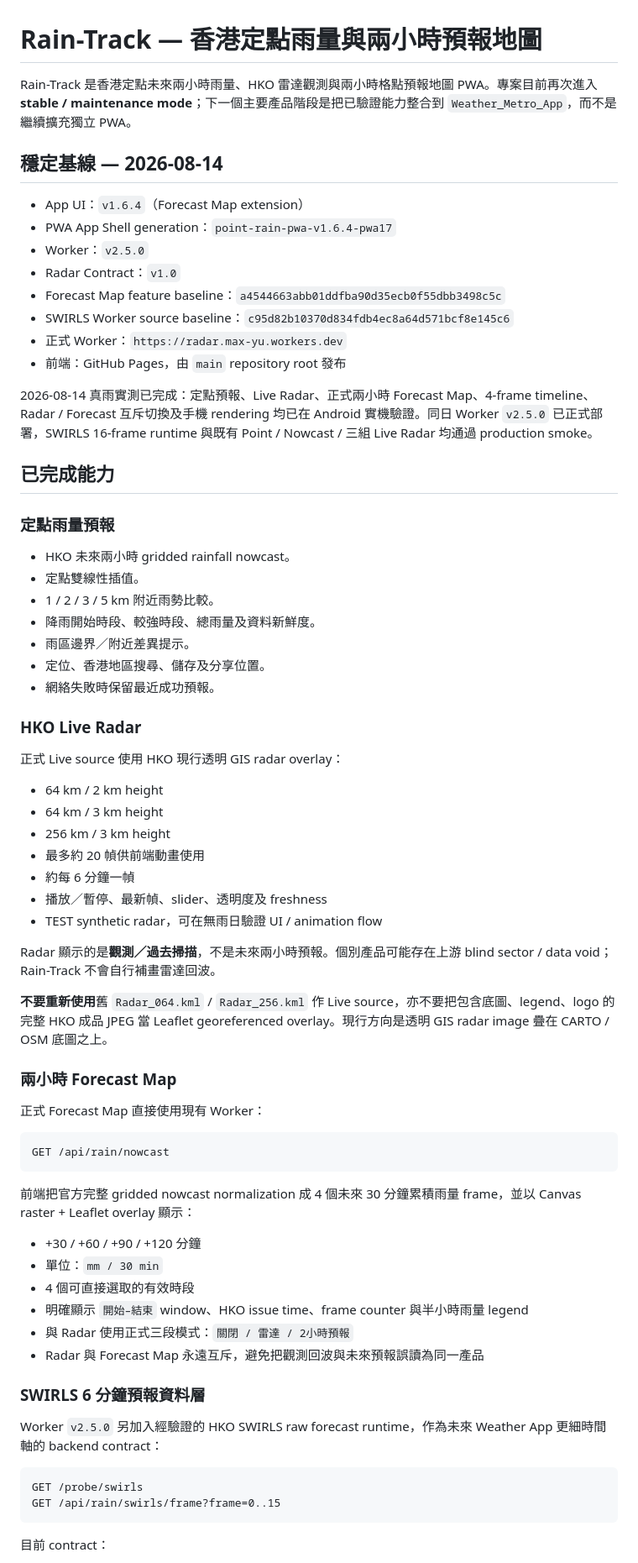
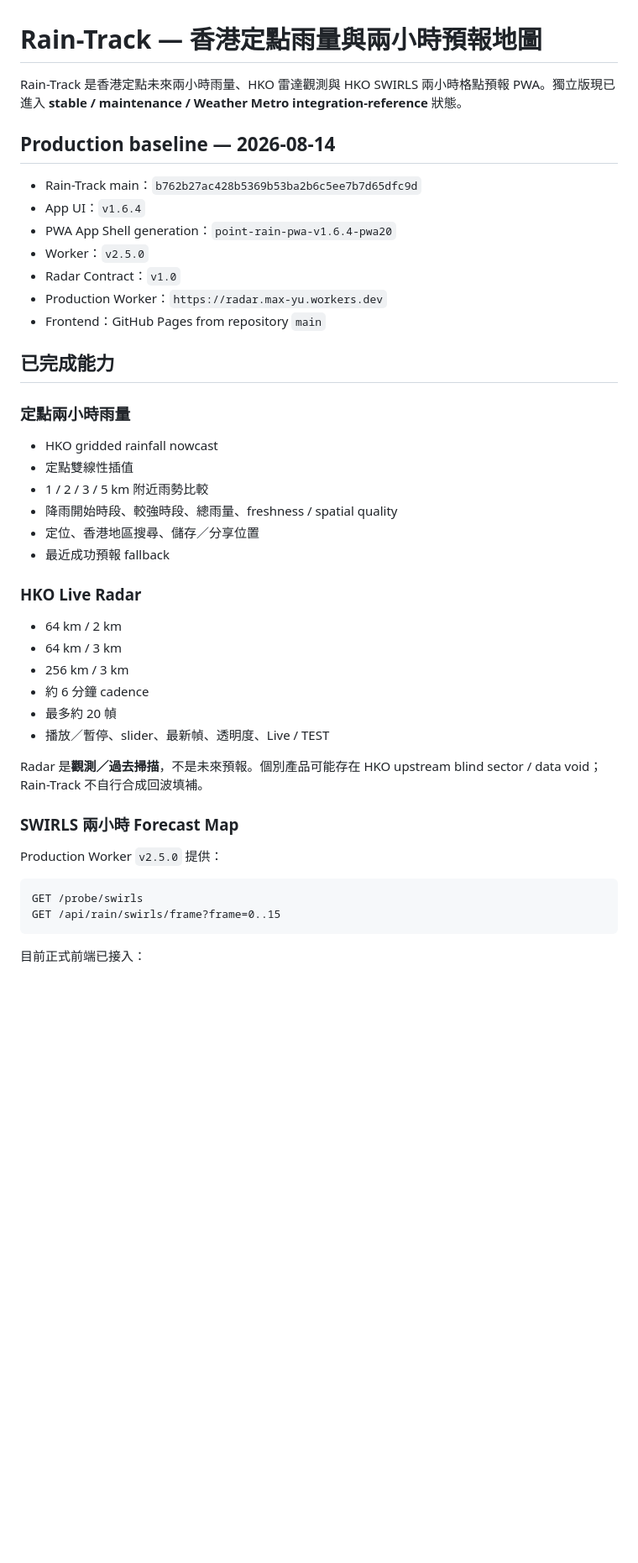
Before and after one commit to MaxYu725/Rain-Track, a Markdown page: README.md, the part around one of its changes. Shown at 84% size. Drawn GitHub-style; blank space fills up the shorter version.

Commit message:
Align README with current SWIRLS integration baseline

````diff
--- a/README.md
+++ b/README.md
@@ -1,73 +1,47 @@
 # Rain-Track — 香港定點雨量與兩小時預報地圖
 
-Rain-Track 是香港定點未來兩小時雨量、HKO 雷達觀測與兩小時格點預報地圖 PWA。專案目前再次進入 **stable / maintenance mode**；下一個主要產品階段是把已驗證能力整合到 `Weather_Metro_App`，而不是繼續擴充獨立 PWA。
+Rain-Track 是香港定點未來兩小時雨量、HKO 雷達觀測與 HKO SWIRLS 兩小時格點預報 PWA。獨立版現已進入 **stable / maintenance / Weather Metro integration-reference** 狀態。
 
-## 穩定基線 — 2026-08-14
+## Production baseline — 2026-08-14
 
-- App UI：`v1.6.4`（Forecast Map extension）
-- PWA App Shell generation：`point-rain-pwa-v1.6.4-pwa17`
+- Rain-Track main：`b762b27ac428b5369b53ba2b6c5ee7b7d65dfc9d`
+- App UI：`v1.6.4`
+- PWA App Shell generation：`point-rain-pwa-v1.6.4-pwa20`
 - Worker：`v2.5.0`
 - Radar Contract：`v1.0`
-- Forecast Map feature baseline：`a4544663abb01ddfba90d35ecb0f55dbb3498c5c`
-- SWIRLS Worker source baseline：`c95d82b10370d834fdb4ec8a64d571bcf8e145c6`
-- 正式 Worker：`https://radar.max-yu.workers.dev`
-- 前端：GitHub Pages，由 `main` repository root 發布
-
-2026-08-14 真雨實測已完成：定點預報、Live Radar、正式兩小時 Forecast Map、4-frame timeline、Radar / Forecast 互斥切換及手機 rendering 均已在 Android 實機驗證。同日 Worker `v2.5.0` 已正式部署，SWIRLS 16-frame runtime 與既有 Point / Nowcast / 三組 Live Radar 均通過 production smoke。
+- Production Worker：`https://radar.max-yu.workers.dev`
+- Frontend：GitHub Pages from repository `main`
 
 ## 已完成能力
 
-### 定點雨量預報
+### 定點兩小時雨量
 
-- HKO 未來兩小時 gridded rainfall nowcast。
-- 定點雙線性插值。
-- 1 / 2 / 3 / 5 km 附近雨勢比較。
-- 降雨開始時段、較強時段、總雨量及資料新鮮度。
-- 雨區邊界／附近差異提示。
-- 定位、香港地區搜尋、儲存及分享位置。
-- 網絡失敗時保留最近成功預報。
+- HKO gridded rainfall nowcast
+- 定點雙線性插值
+- 1 / 2 / 3 / 5 km 附近雨勢比較
+- 降雨開始時段、較強時段、總雨量、freshness / spatial quality
+- 定位、香港地區搜尋、儲存／分享位置
+- 最近成功預報 fallback
 
 ### HKO Live Radar
 
-正式 Live source 使用 HKO 現行透明 GIS radar overlay：
+- 64 km / 2 km
+- 64 km / 3 km
+- 256 km / 3 km
+- 約 6 分鐘 cadence
+- 最多約 20 幀
+- 播放／暫停、slider、最新幀、透明度、Live / TEST
 
-- 64 km / 2 km height
-- 64 km / 3 km height
-- 256 km / 3 km height
-- 最多約 20 幀供前端動畫使用
-- 約每 6 分鐘一幀
-- 播放／暫停、最新幀、slider、透明度及 freshness
-- TEST synthetic radar，可在無雨日驗證 UI / animation flow
+Radar 是**觀測／過去掃描**，不是未來預報。個別產品可能存在 HKO upstream blind sector / data void；Rain-Track 不自行合成回波填補。
 
-Radar 顯示的是**觀測／過去掃描**，不是未來兩小時預報。個別產品可能存在上游 blind sector / data void；Rain-Track 不會自行補畫雷達回波。
+### SWIRLS 兩小時 Forecast Map
 
-**不要重新使用**舊 `Radar_064.kml` / `Radar_256.kml` 作 Live source，亦不要把包含底圖、legend、logo 的完整 HKO 成品 JPEG 當 Leaflet georeferenced overlay。現行方向是透明 GIS radar image 疊在 CARTO / OSM 底圖之上。
-
-### 兩小時 Forecast Map
-
-正式 Forecast Map 直接使用現有 Worker：
-
-```http
-GET /api/rain/nowcast
-```
-
-前端把官方完整 gridded nowcast normalization 成 4 個未來 30 分鐘累積雨量 frame，並以 Canvas raster + Leaflet overlay 顯示：
-
-- +30 / +60 / +90 / +120 分鐘
-- 單位：`mm / 30 min`
-- 4 個可直接選取的有效時段
-- 明確顯示 `開始–結束` window、HKO issue time、frame counter 與半小時雨量 legend
-- 與 Radar 使用正式三段模式：`關閉 / 雷達 / 2小時預報`
-- Radar 與 Forecast Map 永遠互斥，避免把觀測回波與未來預報誤讀為同一產品
-
-### SWIRLS 6 分鐘預報資料層
-
-Worker `v2.5.0` 另加入經驗證的 HKO SWIRLS raw forecast runtime，作為未來 Weather App 更細時間軸的 backend contract：
+Production Worker `v2.5.0` 提供：
 
 ```http
 GET /probe/swirls
 GET /api/rain/swirls/frame?frame=0..15
 ```
 
-目前 contract：
+目前正式前端已接入：
 
````
Also changed, not shown: other parts of README.md (+94 -97 lines).
